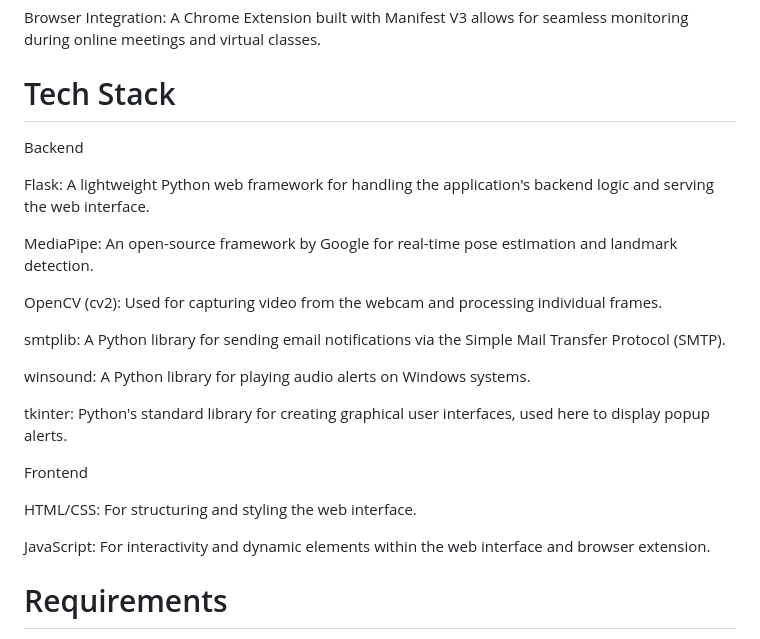
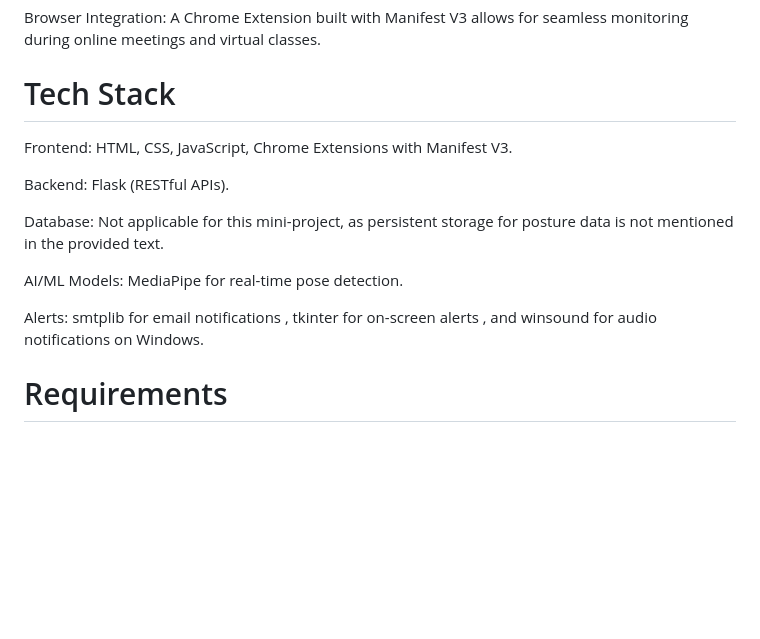
Before and after one commit to harshk1010/Posture_Detection, a Markdown page: README.md, the part around the change. Drawn GitHub-style; blank space fills up the shorter version.

```diff
--- a/README.md
+++ b/README.md
@@ -32,25 +32,18 @@ Browser Integration: A Chrome Extension built with Manifest V3 allows for seamle
 
 
 # Tech Stack
-Backend
 
-Flask: A lightweight Python web framework for handling the application's backend logic and serving the web interface.
+Frontend: HTML, CSS, JavaScript, Chrome Extensions with Manifest V3.
 
-MediaPipe: An open-source framework by Google for real-time pose estimation and landmark detection.
+Backend: Flask (RESTful APIs).
 
-OpenCV (cv2): Used for capturing video from the webcam and processing individual frames.
+Database: Not applicable for this mini-project, as persistent storage for posture data is not mentioned in the provided text.
 
-smtplib: A Python library for sending email notifications via the Simple Mail Transfer Protocol (SMTP).
+AI/ML Models: MediaPipe for real-time pose detection.
 
-winsound: A Python library for playing audio alerts on Windows systems.
-
-tkinter: Python's standard library for creating graphical user interfaces, used here to display popup alerts.
-
-Frontend
-
-HTML/CSS: For structuring and styling the web interface.
-
-JavaScript: For interactivity and dynamic elements within the web interface and browser extension.
+Alerts: smtplib for email notifications ,
+        tkinter for on-screen alerts , and
+        winsound for audio notifications on Windows.
 
 # Requirements
 Hardware
```
